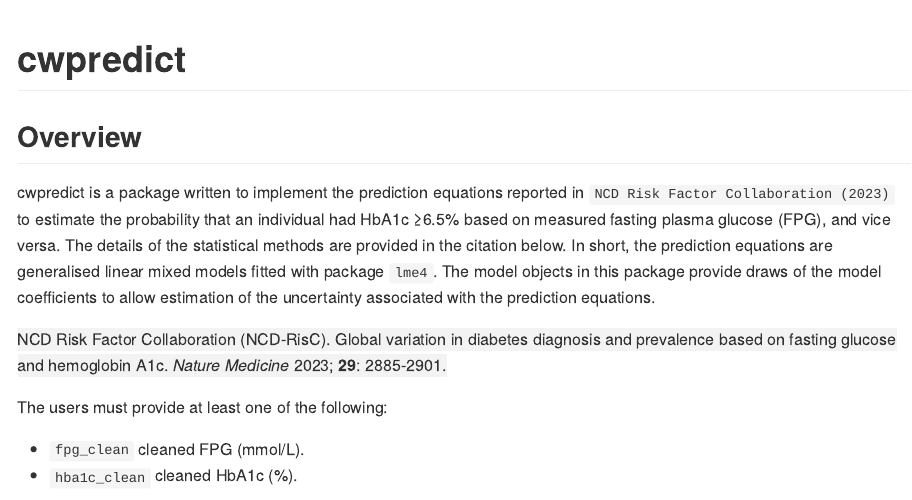
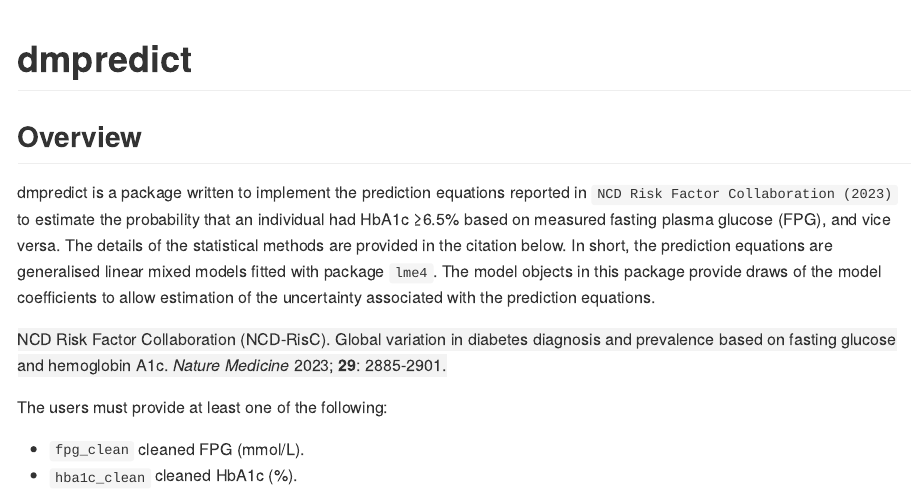
Before and after one commit to NCD-RisC/dmpredict, an R Markdown document (README.Rmd): the page in a window 1100 px wide, from its top. The pictures show the output file README.md that the author committed with the source, drawn offline in the style of GitHub.

Commit message:
update README

````diff
--- a/README.Rmd
+++ b/README.Rmd
@@ -13,11 +13,11 @@ knitr::opts_chunk$set(
 )
 ```
 
-# cwpredict
+# dmpredict
 
 ## Overview
 
-cwpredict is a package written to implement the prediction equations reported in `NCD Risk Factor Collaboration (2023)` to estimate the probability that an individual had HbA1c ≥6.5% based on measured fasting plasma glucose (FPG), and vice versa. The details of the statistical methods are provided in the citation below. In short, the prediction equations are generalised linear mixed models fitted with package `lme4`. The model objects in this package provide draws of the model coefficients to allow estimation of the uncertainty associated with the prediction equations.
+dmpredict is a package written to implement the prediction equations reported in `NCD Risk Factor Collaboration (2023)` to estimate the probability that an individual had HbA1c ≥6.5% based on measured fasting plasma glucose (FPG), and vice versa. The details of the statistical methods are provided in the citation below. In short, the prediction equations are generalised linear mixed models fitted with package `lme4`. The model objects in this package provide draws of the model coefficients to allow estimation of the uncertainty associated with the prediction equations.
 
 <span style = "background-color:#f3f3f3">NCD Risk Factor Collaboration (NCD-RisC). Global variation in diabetes diagnosis and prevalence based on fasting glucose and hemoglobin A1c. *Nature Medicine* 2023; **29**: 2885-2901.</span>
 
````
Also changed, not shown: README.md.
